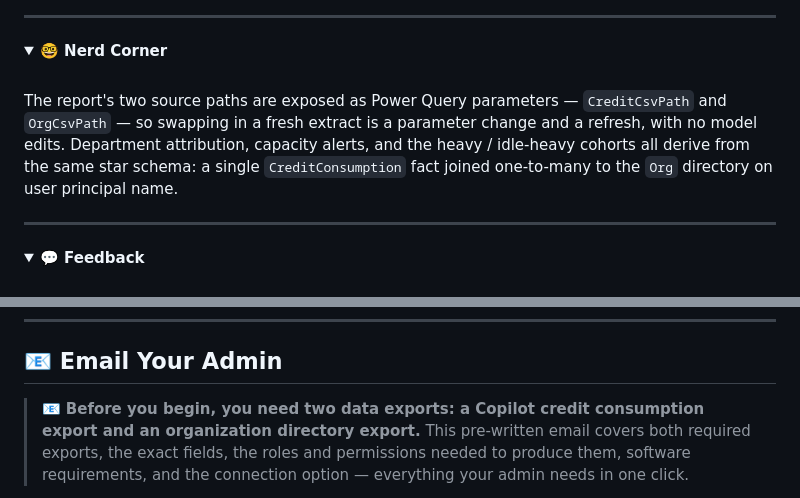
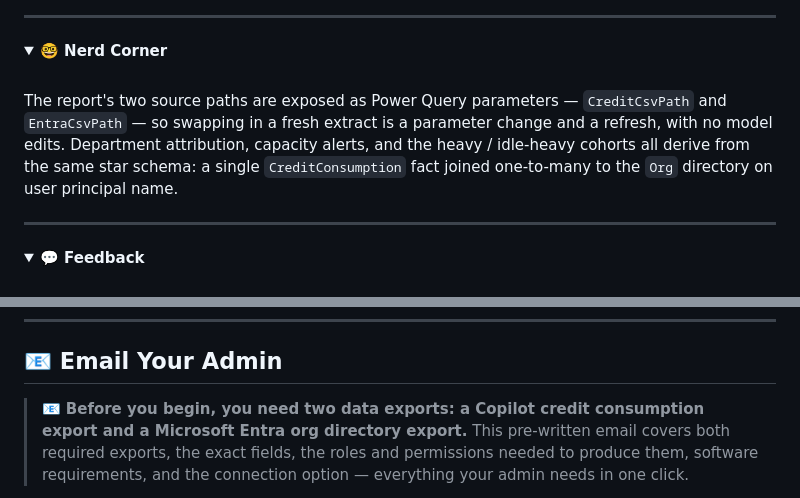
Before and after one commit to microsoft/CreditUsage, a Markdown page: README.md, 2 parts joined by grey strips. Drawn GitHub-style; folded sections open.

```diff
--- a/README.md
+++ b/README.md
@@ -271,7 +274,7 @@ Publish as normal: **File → Publish → Publish to Power BI** and select your
 
 <br>
 
-The report's two source paths are exposed as Power Query parameters — `CreditCsvPath` and `OrgCsvPath` — so swapping in a fresh extract is a parameter change and a refresh, with no model edits. Department attribution, capacity alerts, and the heavy / idle-heavy cohorts all derive from the same star schema: a single `CreditConsumption` fact joined one-to-many to the `Org` directory on user principal name.
+The report's two source paths are exposed as Power Query parameters — `CreditCsvPath` and `EntraCsvPath` — so swapping in a fresh extract is a parameter change and a refresh, with no model edits. Department attribution, capacity alerts, and the heavy / idle-heavy cohorts all derive from the same star schema: a single `CreditConsumption` fact joined one-to-many to the `Org` directory on user principal name.
 
 </details>
 
@@ -315,6 +318,6 @@ We want to hear your feedback and suggestions. Please reach out to jordanking@mi
 
 ## 📧 Email Your Admin
 
-> 📧 **Before you begin, you need two data exports: a Copilot credit consumption export and an organization directory export.**
+> 📧 **Before you begin, you need two data exports: a Copilot credit consumption export and a Microsoft Entra org directory export.**
 > This pre-written email covers both required exports, the exact fields, the roles and permissions needed to produce them, software requirements, and the connection option — everything your admin needs in one click.
 
```
Also changed, not shown: other parts of README.md (+17 -14 lines).
